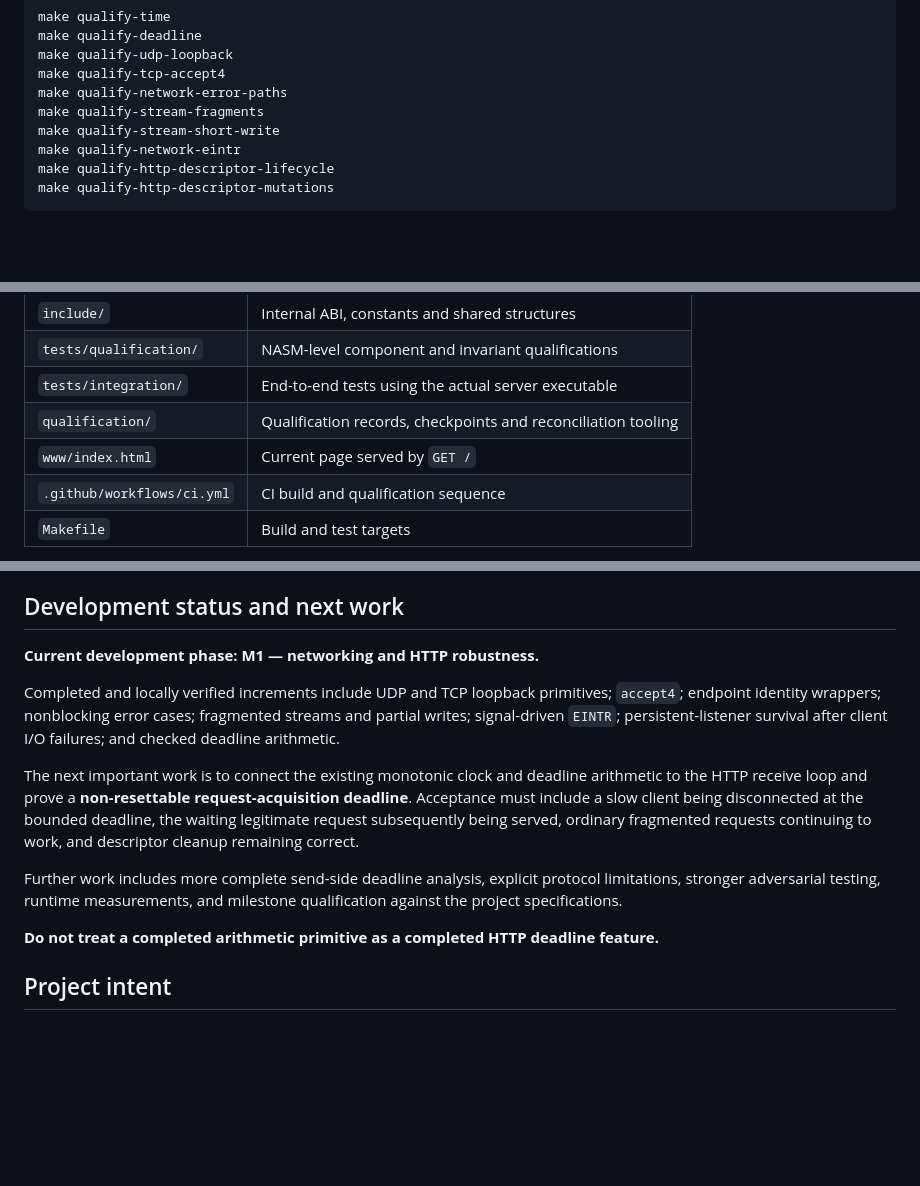
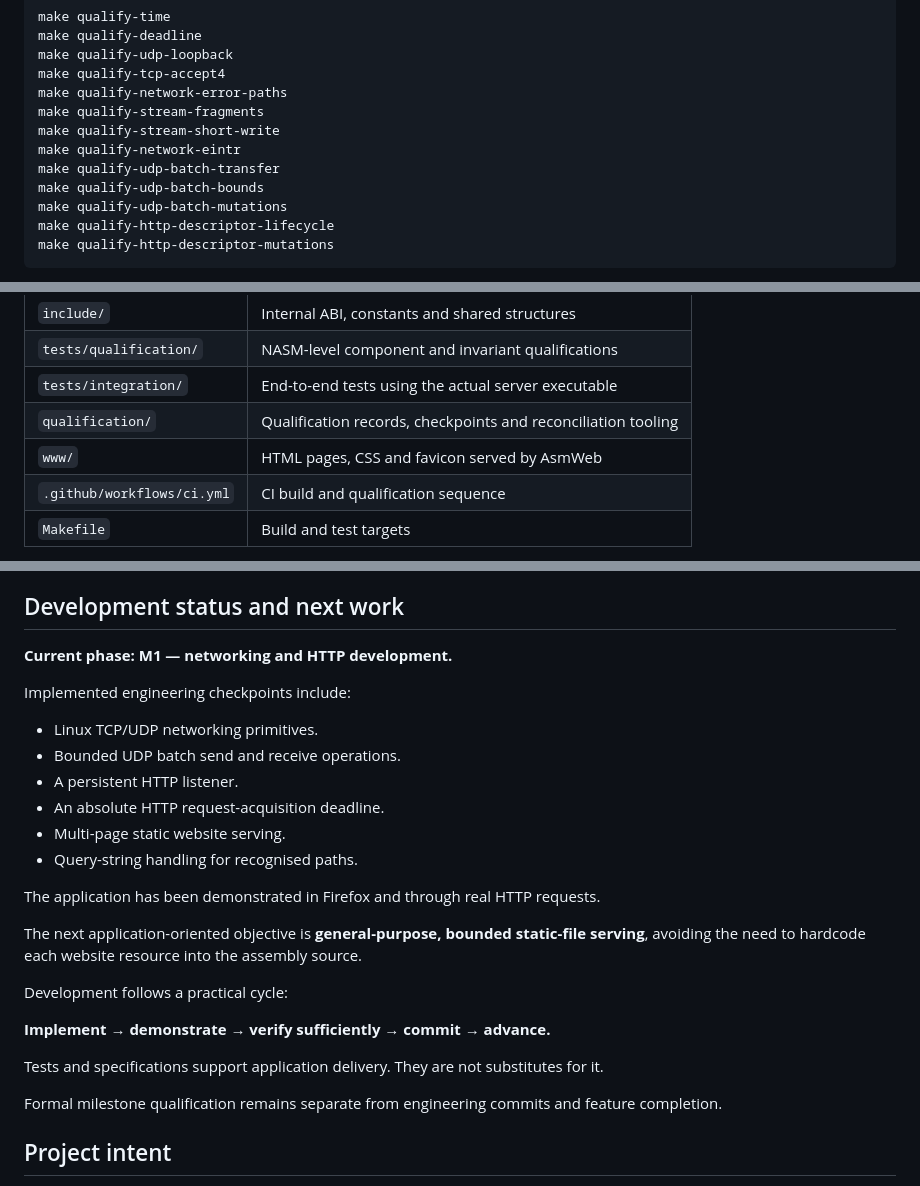
Before and after one commit to aj5r1gg/asmweb, a Markdown page: README.md, 3 parts joined by grey strips. Drawn GitHub-style; blank space fills up the shorter version.

````diff
--- a/README.md
+++ b/README.md
@@ -122,6 +167,9 @@ make qualify-network-error-paths
 make qualify-stream-fragments
 make qualify-stream-short-write
 make qualify-network-eintr
+make qualify-udp-batch-transfer
+make qualify-udp-batch-bounds
+make qualify-udp-batch-mutations
 make qualify-http-descriptor-lifecycle
 make qualify-http-descriptor-mutations
 ```
@@ -199,7 +240,7 @@ milestone closure.
 | `tests/qualification/` | NASM-level component and invariant qualifications |
 | `tests/integration/` | End-to-end tests using the actual server executable |
 | `qualification/` | Qualification records, checkpoints and reconciliation tooling |
-| `www/index.html` | Current page served by `GET /` |
+| `www/` | HTML pages, CSS and favicon served by AsmWeb |
 | `.github/workflows/ci.yml` | CI build and qualification sequence |
 | `Makefile` | Build and test targets |
 
@@ -221,15 +262,33 @@ The implementation is intentionally explicit. That is part of the exercise, not
 
 ## Development status and next work
 
-**Current development phase: M1 — networking and HTTP robustness.**
+**Current phase: M1 — networking and HTTP development.**
 
-Completed and locally verified increments include UDP and TCP loopback primitives; `accept4`; endpoint identity wrappers; nonblocking error cases; fragmented streams and partial writes; signal-driven `EINTR`; persistent-listener survival after client I/O failures; and checked deadline arithmetic.
+Implemented engineering checkpoints include:
 
-The next important work is to connect the existing monotonic clock and deadline arithmetic to the HTTP receive loop and prove a **non-resettable request-acquisition deadline**. Acceptance must include a slow client being disconnected at the bounded deadline, the waiting legitimate request subsequently being served, ordinary fragmented requests continuing to work, and descriptor cleanup remaining correct.
+- Linux TCP/UDP networking primitives.
+- Bounded UDP batch send and receive operations.
+- A persistent HTTP listener.
+- An absolute HTTP request-acquisition deadline.
+- Multi-page static website serving.
+- Query-string handling for recognised paths.
 
-Further work includes more complete send-side deadline analysis, explicit protocol limitations, stronger adversarial testing, runtime measurements, and milestone qualification against the project specifications.
+The application has been demonstrated in Firefox and through
+real HTTP requests.
 
-**Do not treat a completed arithmetic primitive as a completed HTTP deadline feature.**
+The next application-oriented objective is **general-purpose,
+bounded static-file serving**, avoiding the need to hardcode
+each website resource into the assembly source.
+
+Development follows a practical cycle:
+
+**Implement → demonstrate → verify sufficiently → commit → advance.**
+
+Tests and specifications support application delivery.
+They are not substitutes for it.
+
+Formal milestone qualification remains separate from
+engineering commits and feature completion.
 
 ## Project intent
 
````
Also changed, not shown: other parts of README.md (+83 -45 lines).
